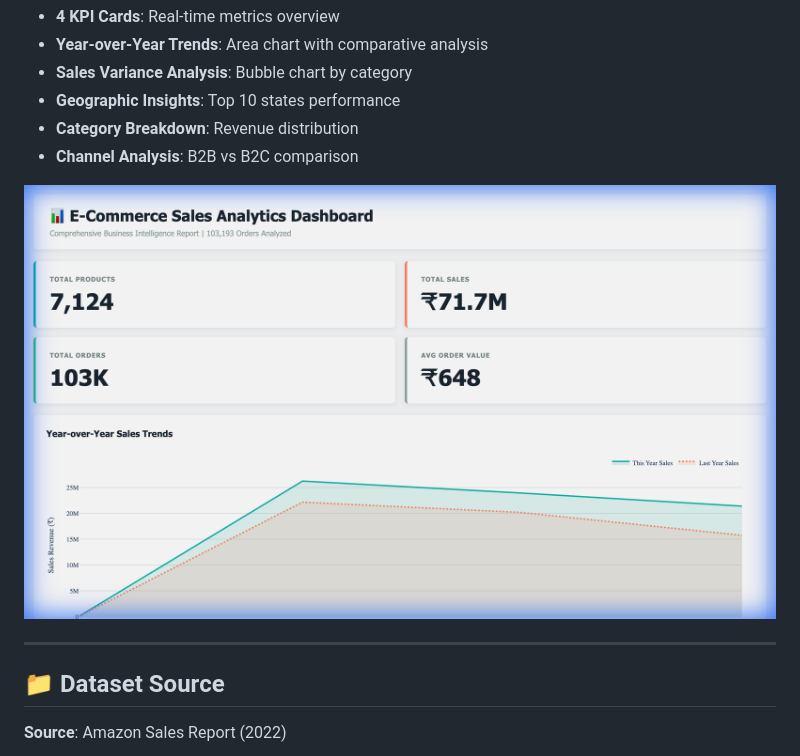
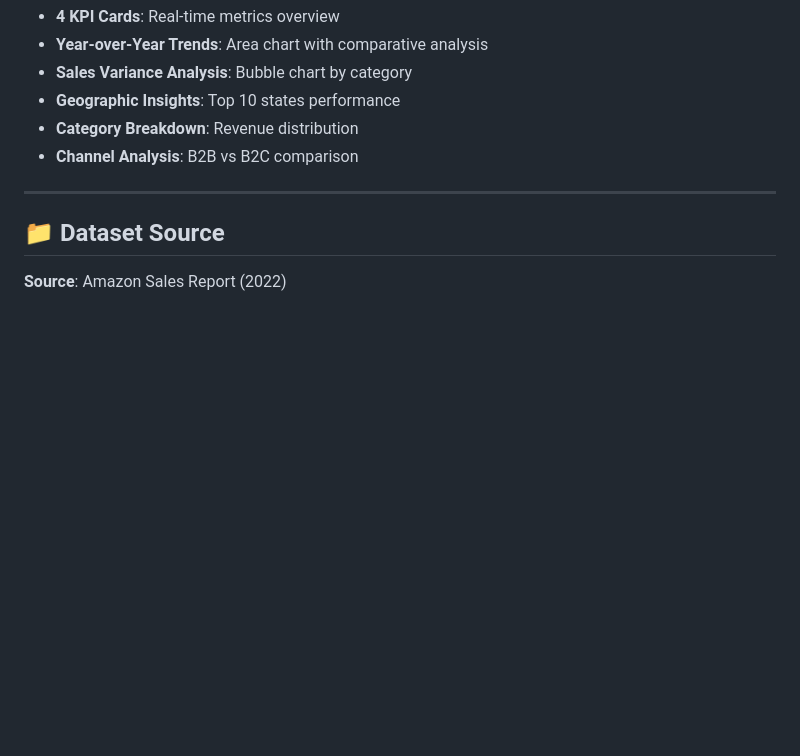
Before and after one commit to Divyadhole/ecommerce-sales-analytics, a Markdown page: README.md, the part around the change. Drawn GitHub-style; blank space fills up the shorter version.

Commit message:
Remove dashboard screenshot from README
Removed the dashboard screenshot from the README.

```diff
--- a/README.md
+++ b/README.md
@@ -34,7 +34,6 @@ The interactive dashboard features:
 - **Category Breakdown**: Revenue distribution
 - **Channel Analysis**: B2B vs B2C comparison
 
-![Dashboard Screenshot](https://raw.githubusercontent.com/Divyadhole/ecommerce-sales-analytics/main/assets/dashboard_full.png)
 
 ---
 
```
